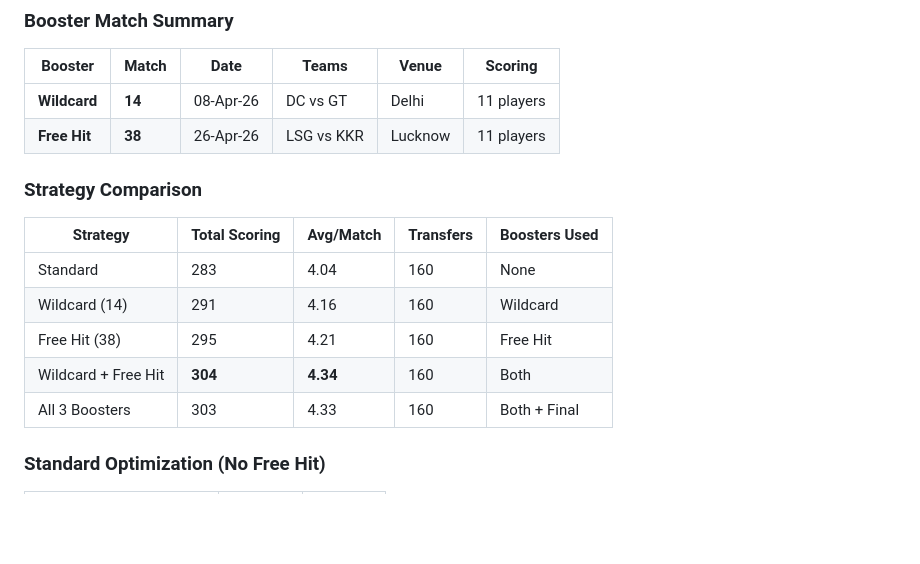
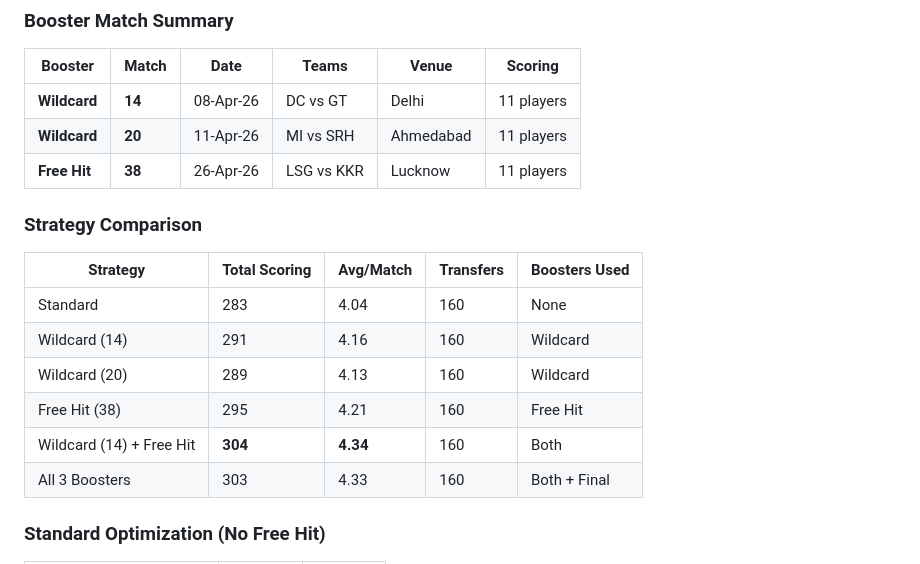
Before and after one commit to haimullapudi/ipl-dashboard, a Markdown page: src/transfer_optimizer/README.md, the part around one of its changes. Drawn GitHub-style; blank space fills up the shorter version.

```diff
--- a/src/transfer_optimizer/README.md
+++ b/src/transfer_optimizer/README.md
@@ -291,6 +308,7 @@ Gaps are computed by forward scanning the schedule:
 | Booster | Match | Date | Teams | Venue | Scoring |
 |---------|-------|------|-------|-------|---------|
 | **Wildcard** | **14** | 08-Apr-26 | DC vs GT | Delhi | 11 players |
+| **Wildcard** | **20** | 11-Apr-26 | MI vs SRH | Ahmedabad | 11 players |
 | **Free Hit** | **38** | 26-Apr-26 | LSG vs KKR | Lucknow | 11 players |
 
 ### Strategy Comparison
@@ -299,8 +317,9 @@ Gaps are computed by forward scanning the schedule:
 |----------|---------------|-----------|-----------|---------------|
 | Standard | 283 | 4.04 | 160 | None |
 | Wildcard (14) | 291 | 4.16 | 160 | Wildcard |
+| Wildcard (20) | 289 | 4.13 | 160 | Wildcard |
 | Free Hit (38) | 295 | 4.21 | 160 | Free Hit |
-| Wildcard + Free Hit | **304** | **4.34** | 160 | Both |
+| Wildcard (14) + Free Hit | **304** | **4.34** | 160 | Both |
 | All 3 Boosters | 303 | 4.33 | 160 | Both + Final |
 
 ### Standard Optimization (No Free Hit)
```
Also changed, not shown: other parts of src/transfer_optimizer/README.md (+25 -8 lines).
